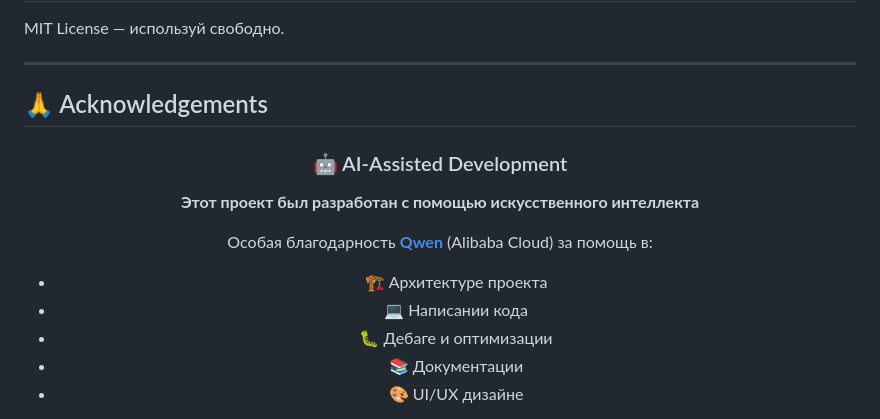
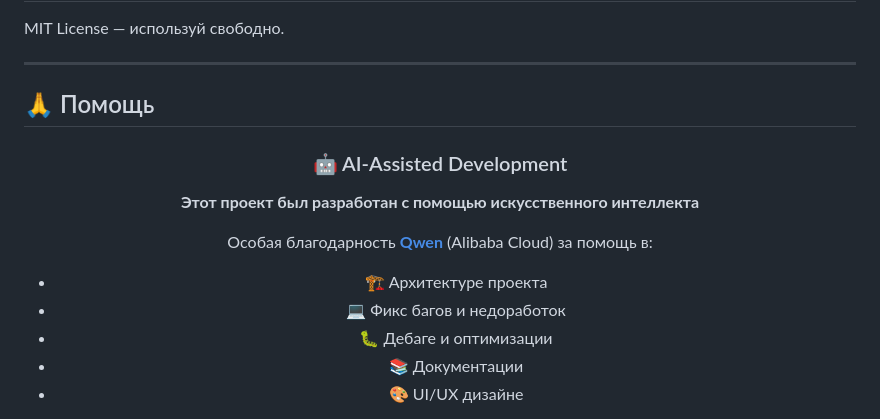
Before and after one commit to lixynhay/ShadowEye, a Markdown page: README.md, the part around the change. GitHub-like rendering.

```diff
--- a/README.md
+++ b/README.md
@@ -185,7 +185,7 @@ MIT License — используй свободно.
 
 ---
 
-## 🙏 Acknowledgements
+## 🙏 Помощь
 
 <div align="center">
 
@@ -195,7 +195,7 @@ MIT License — используй свободно.
 
 Особая благодарность **[Qwen](https://github.com/QwenLM/Qwen)** (Alibaba Cloud) за помощь в:
 - 🏗️ Архитектуре проекта
-- 💻 Написании кода
+- 💻 Фикс багов и недоработок
 - 🐛 Дебаге и оптимизации
 - 📚 Документации
 - 🎨 UI/UX дизайне
```
